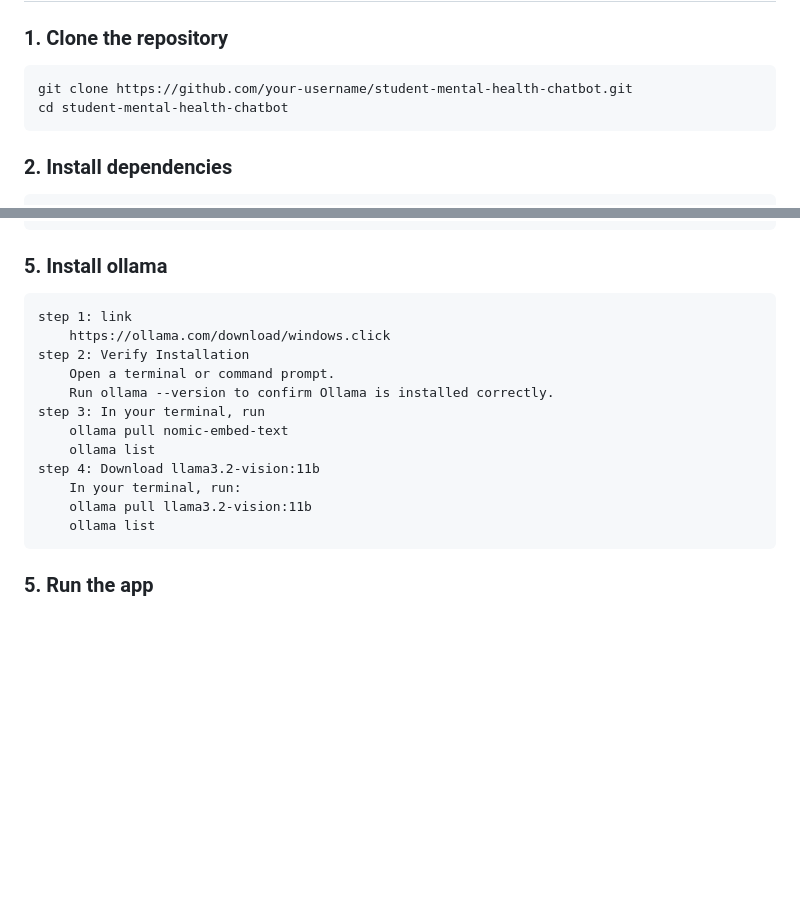
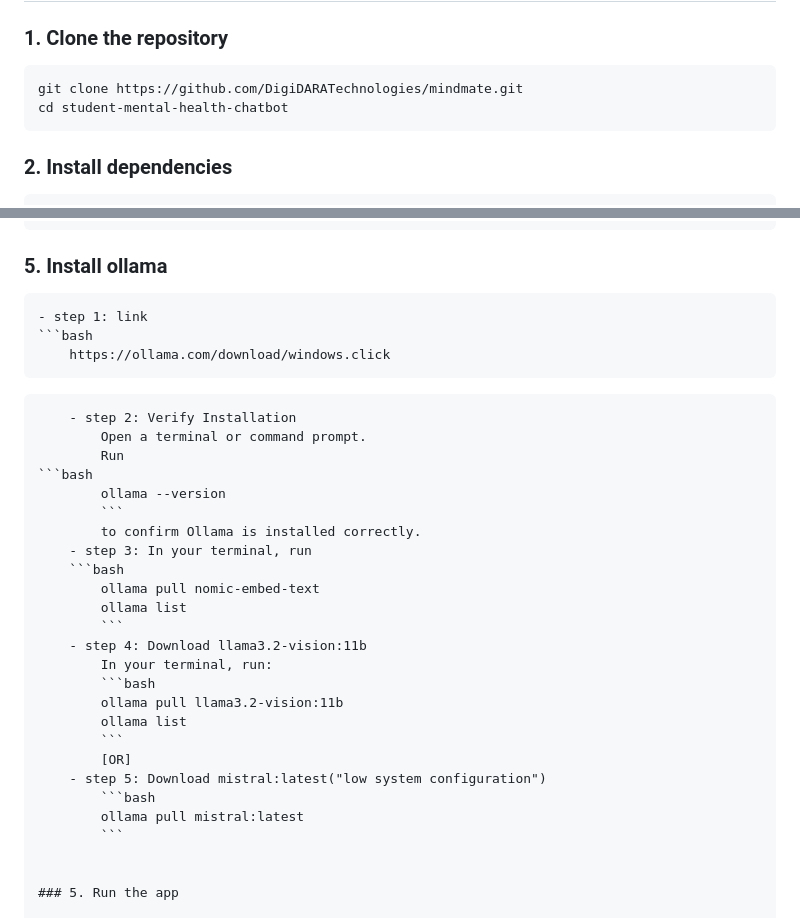
Before and after one commit to DigiDARATechnologies/mindmate, a Markdown page: README.md, 2 parts joined by grey strips. Drawn GitHub-style; blank space fills up the shorter version.

````diff
--- a/README.md
+++ b/README.md
@@ -27,7 +27,7 @@ This project is a web-based AI chatbot designed to support students facing emoti
 ### 1. Clone the repository
 
 ```bash
-git clone https://github.com/your-username/student-mental-health-chatbot.git
+git clone https://github.com/DigiDARATechnologies/mindmate.git
 cd student-mental-health-chatbot
 ```
 
@@ -73,18 +73,33 @@ docker run -d -p 6333:6333 -v qdrant_storage:/qdrant/storage qdrant/qdrant
 docker ps
 ```
 ### 5. Install ollama
-    step 1: link
+    - step 1: link
+    ```bash
         https://ollama.com/download/windows.click
-    step 2: Verify Installation
+```
+    - step 2: Verify Installation
         Open a terminal or command prompt.
-        Run ollama --version to confirm Ollama is installed correctly.
-    step 3: In your terminal, run
+        Run
+```bash
+        ollama --version
+        ```
+        to confirm Ollama is installed correctly.
+    - step 3: In your terminal, run
+    ```bash
         ollama pull nomic-embed-text
         ollama list
-    step 4: Download llama3.2-vision:11b
+        ```
+    - step 4: Download llama3.2-vision:11b
         In your terminal, run:
+        ```bash
         ollama pull llama3.2-vision:11b
         ollama list
+        ```
+        [OR]
+    - step 5: Download mistral:latest("low system configuration")
+        ```bash
+        ollama pull mistral:latest
+        ```
 
 
 ### 5. Run the app
````
Also changed, not shown: other parts of README.md (+4 -4 lines).
